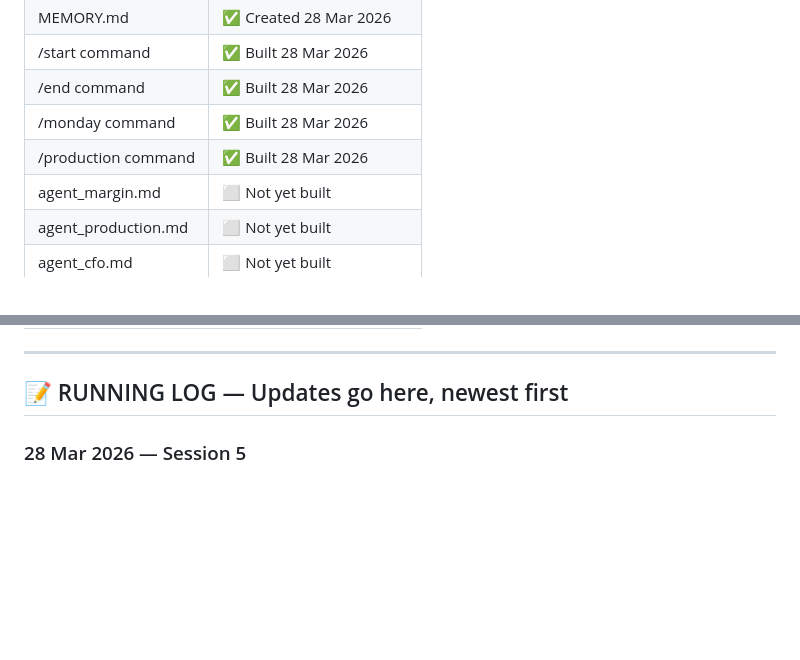
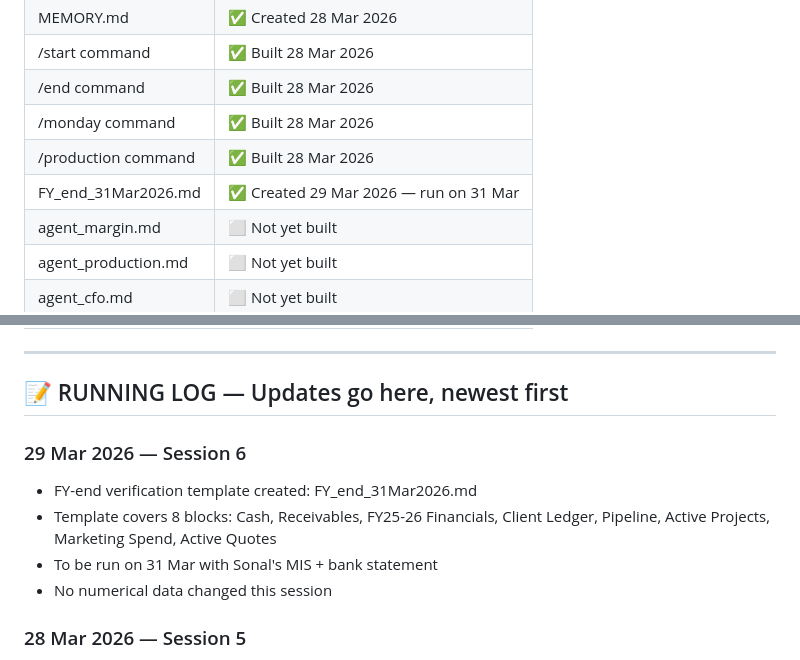
Before and after one commit to niloy-maker/First-Rain-Brain, a Markdown page: MEMORY.md, 2 parts joined by grey strips. Drawn GitHub-style; blank space fills up the shorter version.

Commit message:
Session 6: FY-end template logged in MEMORY.md

```diff
--- a/MEMORY.md
+++ b/MEMORY.md
@@ -100,6 +100,7 @@
 | /end command | ✅ Built 28 Mar 2026 |
 | /monday command | ✅ Built 28 Mar 2026 |
 | /production command | ✅ Built 28 Mar 2026 |
+| FY_end_31Mar2026.md | ✅ Created 29 Mar 2026 — run on 31 Mar |
 | agent_margin.md | ⬜ Not yet built |
 | agent_production.md | ⬜ Not yet built |
 | agent_cfo.md | ⬜ Not yet built |
@@ -111,6 +112,12 @@
 ---
 
 ## 📝 RUNNING LOG — Updates go here, newest first
+
+### 29 Mar 2026 — Session 6
+- FY-end verification template created: FY_end_31Mar2026.md
+- Template covers 8 blocks: Cash, Receivables, FY25-26 Financials, Client Ledger, Pipeline, Active Projects, Marketing Spend, Active Quotes
+- To be run on 31 Mar with Sonal's MIS + bank statement
+- No numerical data changed this session
 
 ### 28 Mar 2026 — Session 5
 - Receivables updated from live MIS data (screenshot)
```
